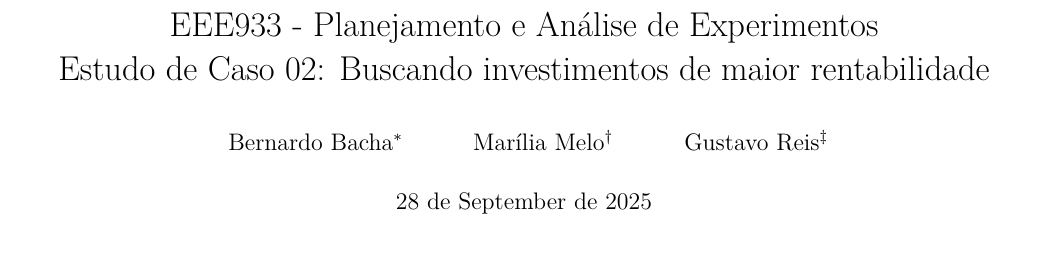
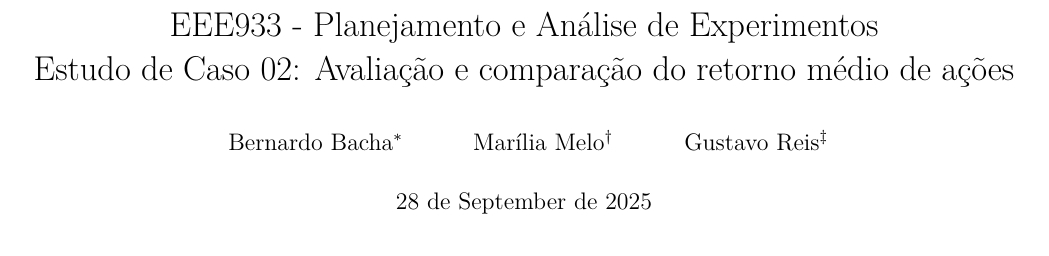
Before and after one commit to Bernardo-b/planejamento-analise-experimentos-2025-2, an R Markdown document (report_templateEC2.Rmd): part of page 1 of 10, cut so that both start at the same text. Rendered offline with R 4.5, knitr and Pandoc, then LaTeX, with nearby package versions; some code elsewhere in the file could not run offline.

Commit message:
Update report_templateEC2.Rmd

```diff
--- a/report_templateEC2.Rmd
+++ b/report_templateEC2.Rmd
@@ -1,7 +1,7 @@
 ---
 title: |
   EEE933 - Planejamento e Análise de Experimentos
-  Estudo de Caso 02: Buscando investimentos de maior rentabilidade
+  Estudo de Caso 02: Avaliação e comparação do retorno médio de ações
 author:
   - "Bernardo Bacha\\thanks{PPGEE/UFMG — Relator do experimento - bernardobr@ufmg.br}"
   - "Marília Melo\\thanks{PPGEE/UFMG — Verificador - mariliamacedomelo@gmail.com}"
```
